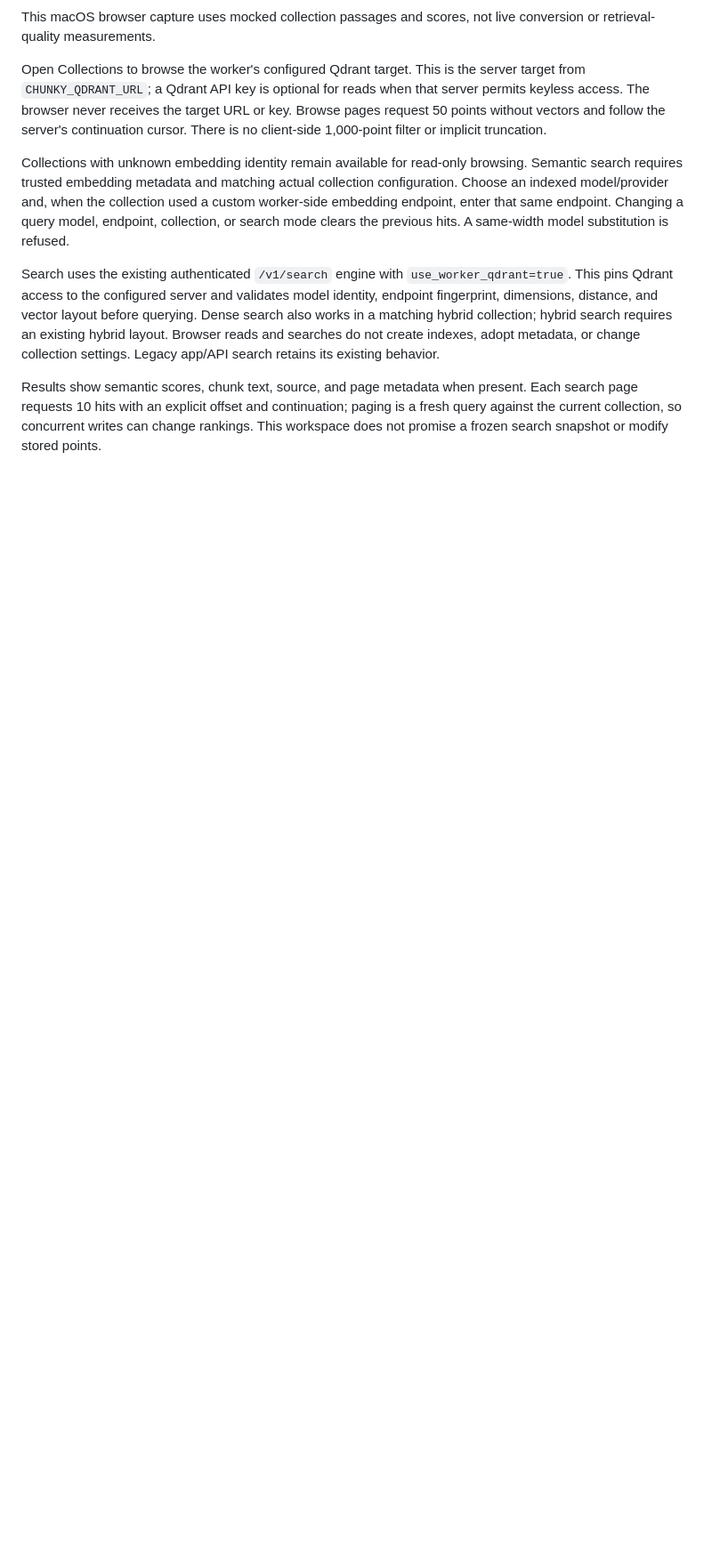
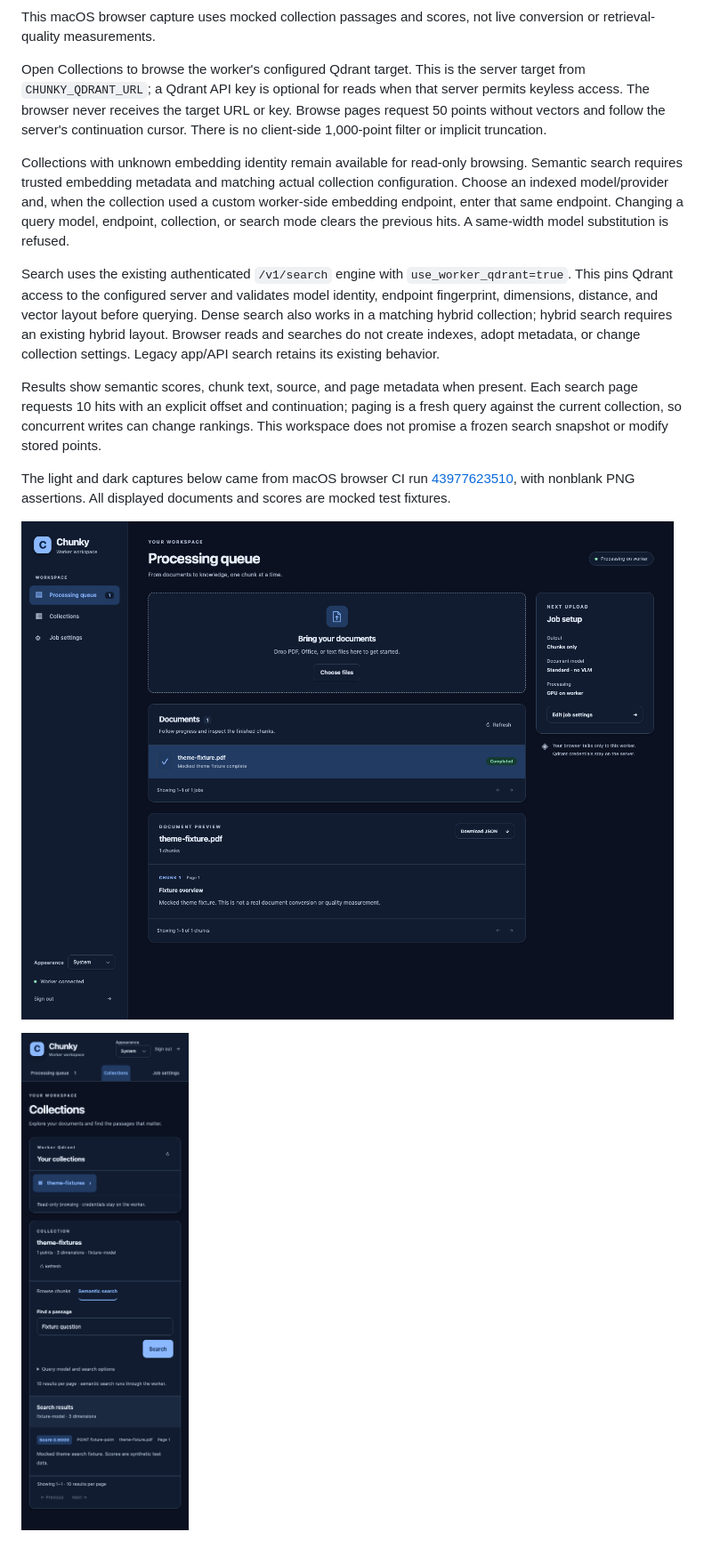
Before and after one commit to hansdoebel/chunky, a Markdown page: docs/web-ui.md, the part around the change. Shown at 89% size. Rendered like a GitHub page; pictures changed too: docs/images/web-dark-mobile.png (added), docs/images/web-dark-workspace.png (added); blank space fills up the shorter version.

Commit message:
docs(web): publish actual macOS light and dark captures (PER-187)

```diff
--- a/docs/web-ui.md
+++ b/docs/web-ui.md
@@ -75,3 +75,9 @@ Collections with unknown embedding identity remain available for read-only brows
 Search uses the existing authenticated `/v1/search` engine with `use_worker_qdrant=true`. This pins Qdrant access to the configured server and validates model identity, endpoint fingerprint, dimensions, distance, and vector layout before querying. Dense search also works in a matching hybrid collection; hybrid search requires an existing hybrid layout. Browser reads and searches do not create indexes, adopt metadata, or change collection settings. Legacy app/API search retains its existing behavior.
 
 Results show semantic scores, chunk text, source, and page metadata when present. Each search page requests 10 hits with an explicit offset and continuation; paging is a fresh query against the current collection, so concurrent writes can change rankings. This workspace does not promise a frozen search snapshot or modify stored points.
+
+The light and dark captures below came from macOS browser CI run [43977623510](https://github.com/hansdoebel/chunky/actions/runs/43977623510), with nonblank PNG assertions. All displayed documents and scores are mocked test fixtures.
+
+![Dark worker workspace](images/web-dark-workspace.png)
+
+![Dark mobile workspace](images/web-dark-mobile.png)
```
Also changed, not shown: docs/images/web-search.png, docs/images/web-workspace.png.
